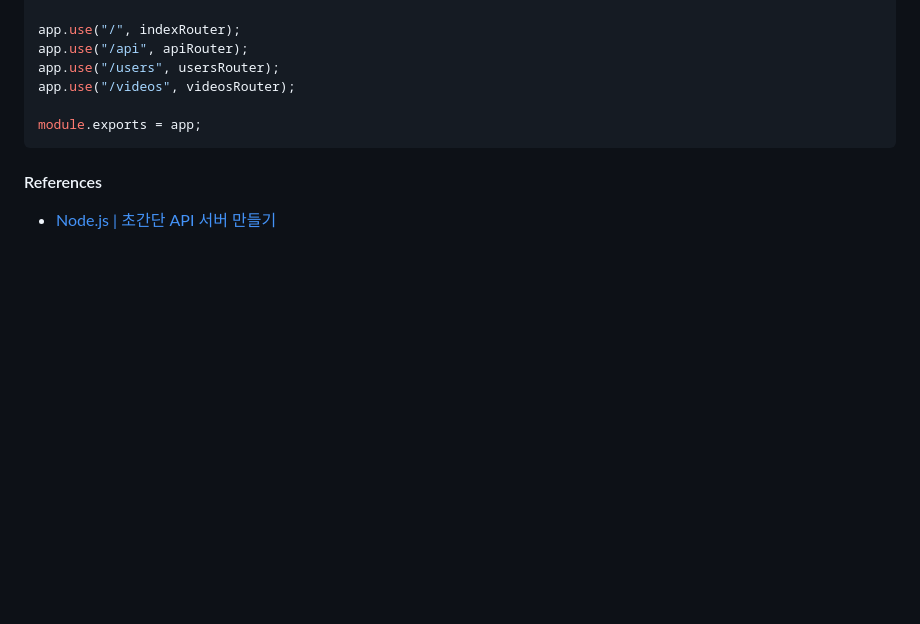
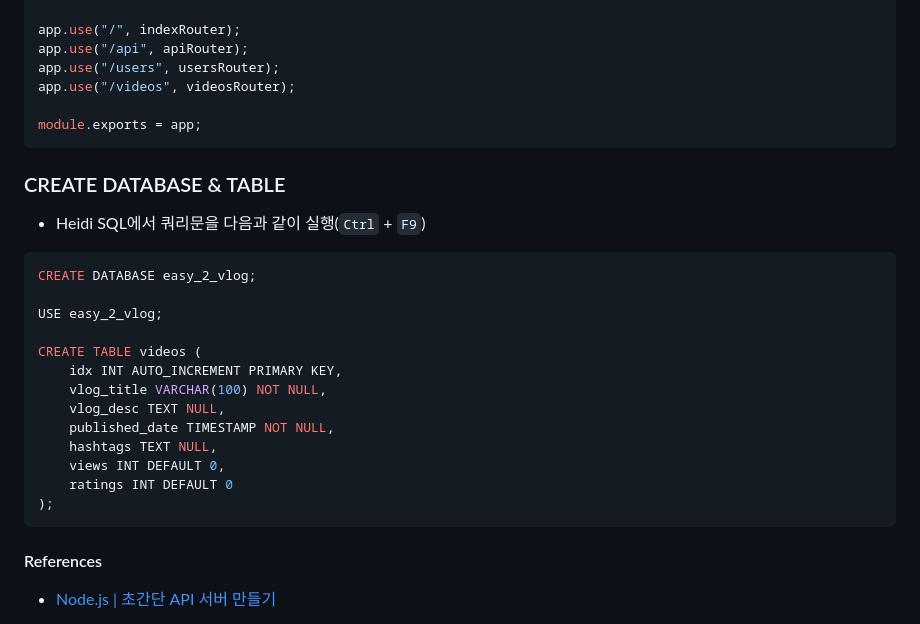
Before and after one commit to choihayeong/easy-2-vlog, a Markdown page: README.md, the part around the change printed below. Rendered like a GitHub page; blank space fills up the shorter version.

````diff
--- a/README.md
+++ b/README.md
@@ -215,6 +215,26 @@ app.use("/videos", videosRouter);
 module.exports = app;
 ```
 
+### CREATE DATABASE & TABLE
+
+- Heidi SQL에서 쿼리문을 다음과 같이 실행(`Ctrl` + `F9`)
+
+```sql
+CREATE DATABASE easy_2_vlog;
+
+USE easy_2_vlog;
+
+CREATE TABLE videos (
+	idx INT AUTO_INCREMENT PRIMARY KEY,
+	vlog_title VARCHAR(100) NOT NULL,
+	vlog_desc TEXT NULL,
+	published_date TIMESTAMP NOT NULL,
+	hashtags TEXT NULL,
+	views INT DEFAULT 0,
+	ratings INT DEFAULT 0
+);
+```
+
 #### References
 
 - [Node.js | 초간단 API 서버 만들기](https://kitty-geno.tistory.com/62?category=960541)
````
Also changed, not shown: other parts of README.md (+2 -0 lines).
